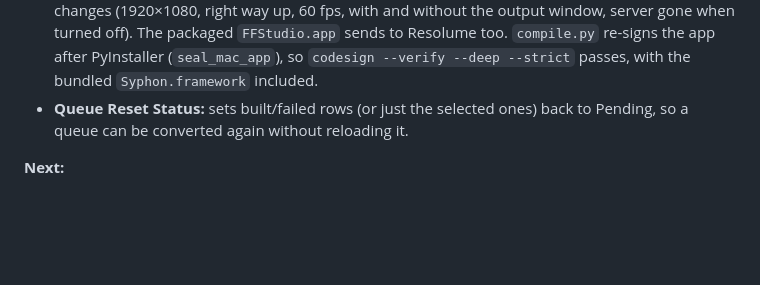
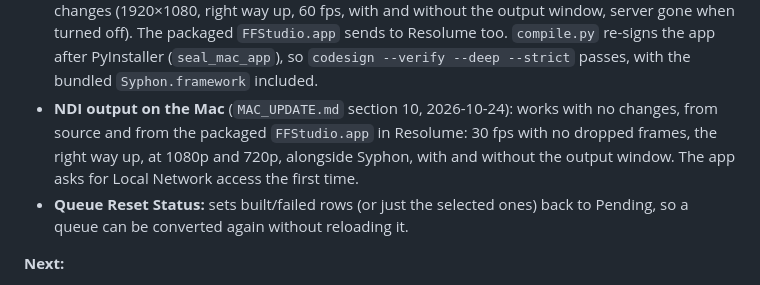
Before and after one commit to bzsqrl/GLim, a Markdown page: IMPROVEMENT_PLAN.md, the part around the change. GitHub-like rendering; blank space fills up the shorter version.

```diff
--- a/IMPROVEMENT_PLAN.md
+++ b/IMPROVEMENT_PLAN.md
@@ -70,6 +70,7 @@ Not yet checked inside Resolume or MadMapper.
 - **Plugin identity on the Mac:** Resolume saves FFGL plugins by plugin ID (`uniqueTypeId`), not bundle ID, so changing a plugin's bundle ID doesn't affect saved sets (checked by swapping builds under a saved set).
 - **Studio parameter panel on the Mac** (`MAC_UPDATE.md` step 6, 2026-10-24): the flat Tk/ttk parameter rows and channel menus, GPU load (timer queries work on the M1 Max), the button click fixes and the output window all work on macOS with no changes.
 - **Syphon output on the Mac** (`MAC_UPDATE.md` section 9, 2026-10-24): works from source with no changes (1920×1080, right way up, 60 fps, with and without the output window, server gone when turned off). The packaged `FFStudio.app` sends to Resolume too. `compile.py` re-signs the app after PyInstaller (`seal_mac_app`), so `codesign --verify --deep --strict` passes, with the bundled `Syphon.framework` included.
+- **NDI output on the Mac** (`MAC_UPDATE.md` section 10, 2026-10-24): works with no changes, from source and from the packaged `FFStudio.app` in Resolume: 30 fps with no dropped frames, the right way up, at 1080p and 720p, alongside Syphon, with and without the output window. The app asks for Local Network access the first time.
 - **Queue Reset Status:** sets built/failed rows (or just the selected ones) back to Pending, so a queue can be converted again without reloading it.
 
 **Next:**
```
Also changed, not shown: MAC_UPDATE.md (+3 -1 lines).
